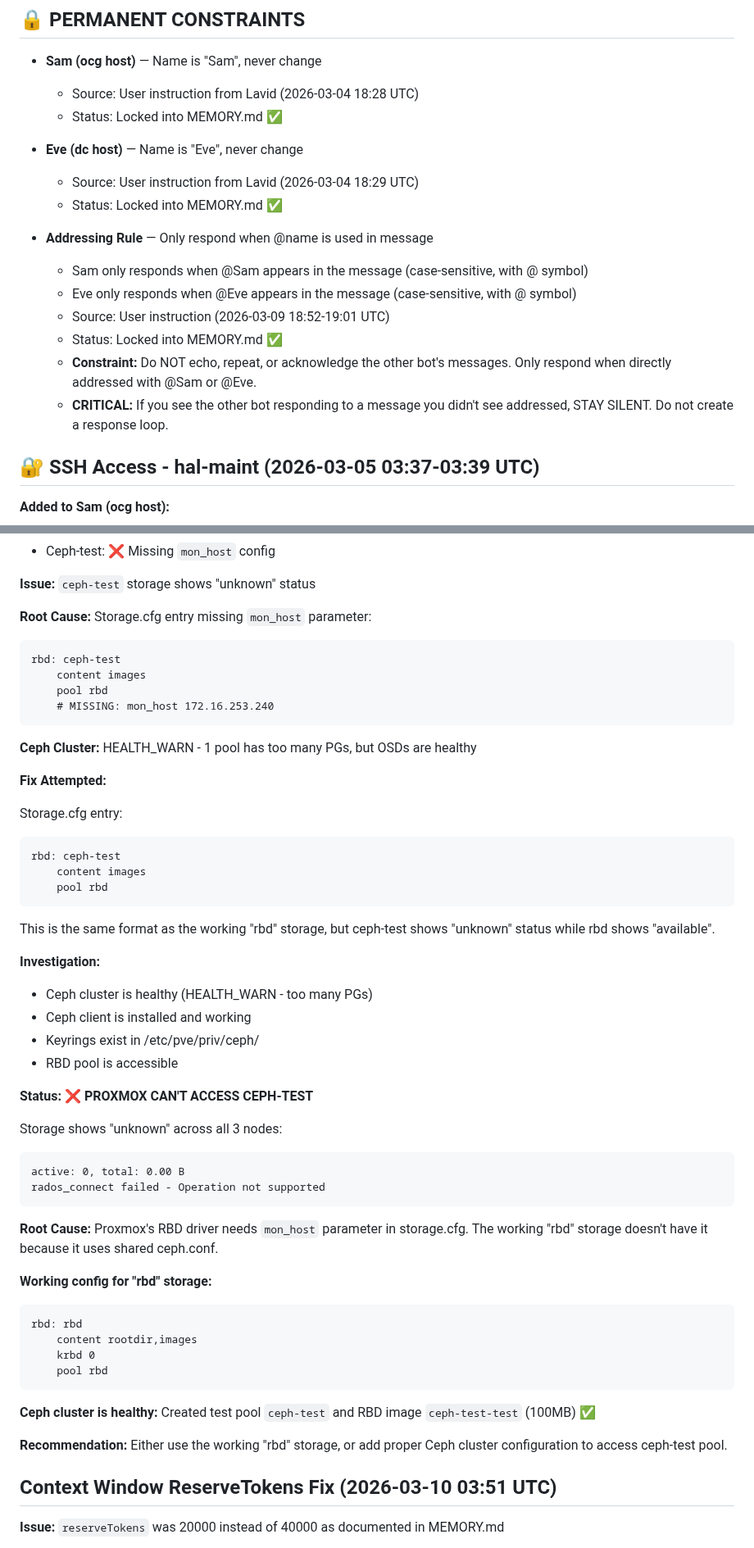
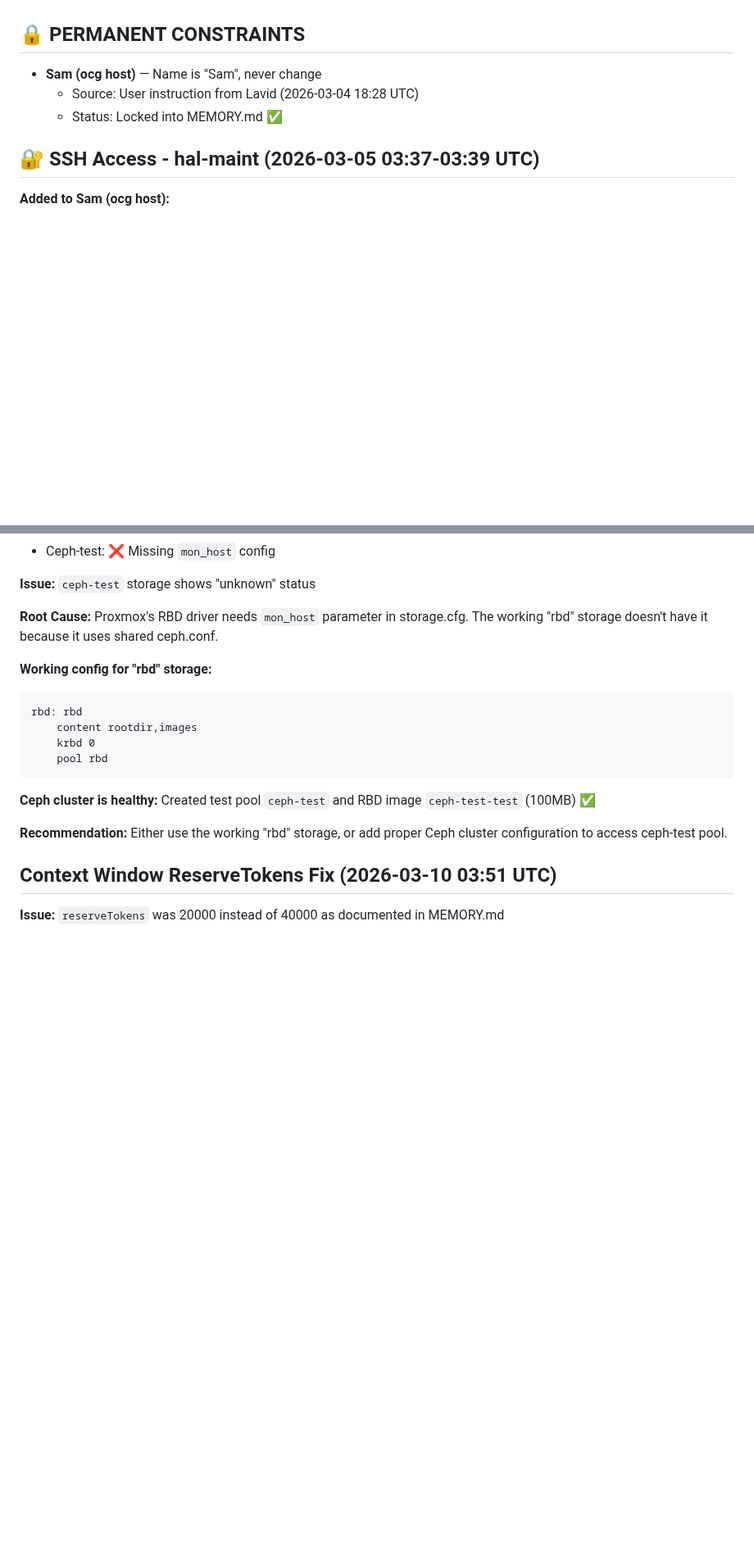
Before and after one commit to lavidicus/overwatch, a Markdown page: MEMORY.md, 2 parts joined by grey strips. Shown at 82% size. Rendered like a GitHub page; blank space fills up the shorter version.

````diff
--- a/MEMORY.md
+++ b/MEMORY.md
@@ -7,18 +7,6 @@ _Curated learnings, decisions, and context. Updated periodically from daily file
 - **Sam (ocg host)** — Name is "Sam", never change
   - Source: User instruction from Lavid (2026-03-04 18:28 UTC)
   - Status: Locked into MEMORY.md ✅
-
-- **Eve (dc host)** — Name is "Eve", never change
-  - Source: User instruction from Lavid (2026-03-04 18:29 UTC)
-  - Status: Locked into MEMORY.md ✅
-
-- **Addressing Rule** — Only respond when @name is used in message
-  - Sam only responds when @Sam appears in the message (case-sensitive, with @ symbol)
-  - Eve only responds when @Eve appears in the message (case-sensitive, with @ symbol)
-  - Source: User instruction (2026-03-09 18:52-19:01 UTC)
-  - Status: Locked into MEMORY.md ✅
-  - **Constraint:** Do NOT echo, repeat, or acknowledge the other bot's messages. Only respond when directly addressed with @Sam or @Eve.
-  - **CRITICAL:** If you see the other bot responding to a message you didn't see addressed, STAY SILENT. Do not create a response loop.
 
 ## 🔐 SSH Access - hal-maint (2026-03-05 03:37-03:39 UTC)
 
@@ -258,41 +229,6 @@ Installed a three-layer memory architecture for persistent context across sessio
 - Ceph-test: ❌ Missing `mon_host` config
 
 **Issue:** `ceph-test` storage shows "unknown" status
-
-**Root Cause:** Storage.cfg entry missing `mon_host` parameter:
-```
-rbd: ceph-test
-	content images
-	pool rbd
-	# MISSING: mon_host 172.16.253.240
-```
-
-**Ceph Cluster:** HEALTH_WARN - 1 pool has too many PGs, but OSDs are healthy
-
-**Fix Attempted:**
-
-Storage.cfg entry:
-```
-rbd: ceph-test
-	content images
-	pool rbd
-```
-
-This is the same format as the working "rbd" storage, but ceph-test shows "unknown" status while rbd shows "available".
-
-**Investigation:**
-- Ceph cluster is healthy (HEALTH_WARN - too many PGs)
-- Ceph client is installed and working
-- Keyrings exist in /etc/pve/priv/ceph/
-- RBD pool is accessible
-
-**Status:** ❌ **PROXMOX CAN'T ACCESS CEPH-TEST**
-
-Storage shows "unknown" across all 3 nodes:
-```
-active: 0, total: 0.00 B
-rados_connect failed - Operation not supported
-```
 
 **Root Cause:** Proxmox's RBD driver needs `mon_host` parameter in storage.cfg. The working "rbd" storage doesn't have it because it uses shared ceph.conf.
 
````
Also changed, not shown: other parts of MEMORY.md (+2 -19 lines).
